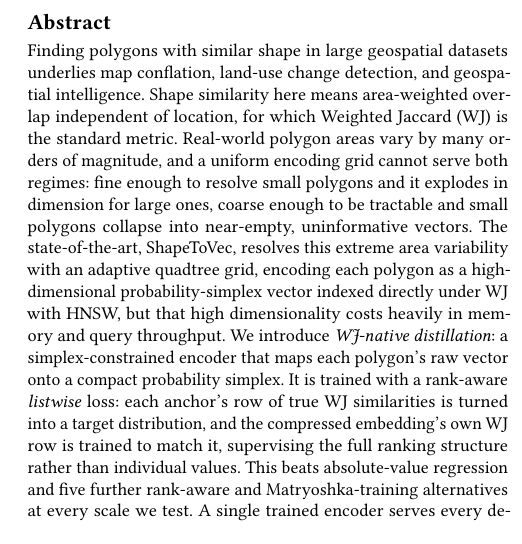
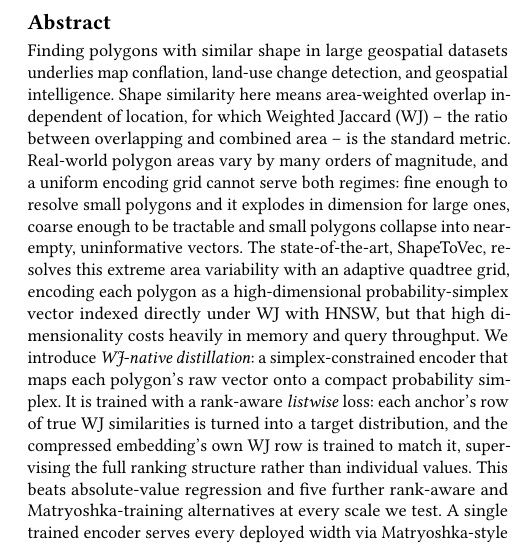
Before and after one commit to ruban-ai/polygon-ann-ml-embeddings, a LaTeX paper (term_project/SigSpatial/full_paper/sigconf.tex): part of one column of page 1 of 7, cut so that both start at the same text. Compiled offline with pdfLaTeX.

Commit message:
auto: sigconf.tex

```diff
--- a/term_project/SigSpatial/full_paper/sigconf.tex
+++ b/term_project/SigSpatial/full_paper/sigconf.tex
@@ -49,7 +49,8 @@ Similarity Search under Extreme Area Variation}
 Finding polygons with similar shape in large geospatial datasets underlies map
 conflation, land-use change detection, and geospatial intelligence. Shape similarity
 here means area-weighted overlap independent of location, for which Weighted Jaccard
-(WJ) is the standard metric. Real-world polygon areas vary by many orders of magnitude,
+(WJ) -- the ratio between overlapping and combined area -- is the standard metric.
+Real-world polygon areas vary by many orders of magnitude,
 and a uniform encoding grid cannot serve both regimes: fine enough to resolve small
 polygons and it explodes in dimension for large ones, coarse enough to be tractable and
 small polygons collapse into near-empty, uninformative vectors. The state-of-the-art,
```
